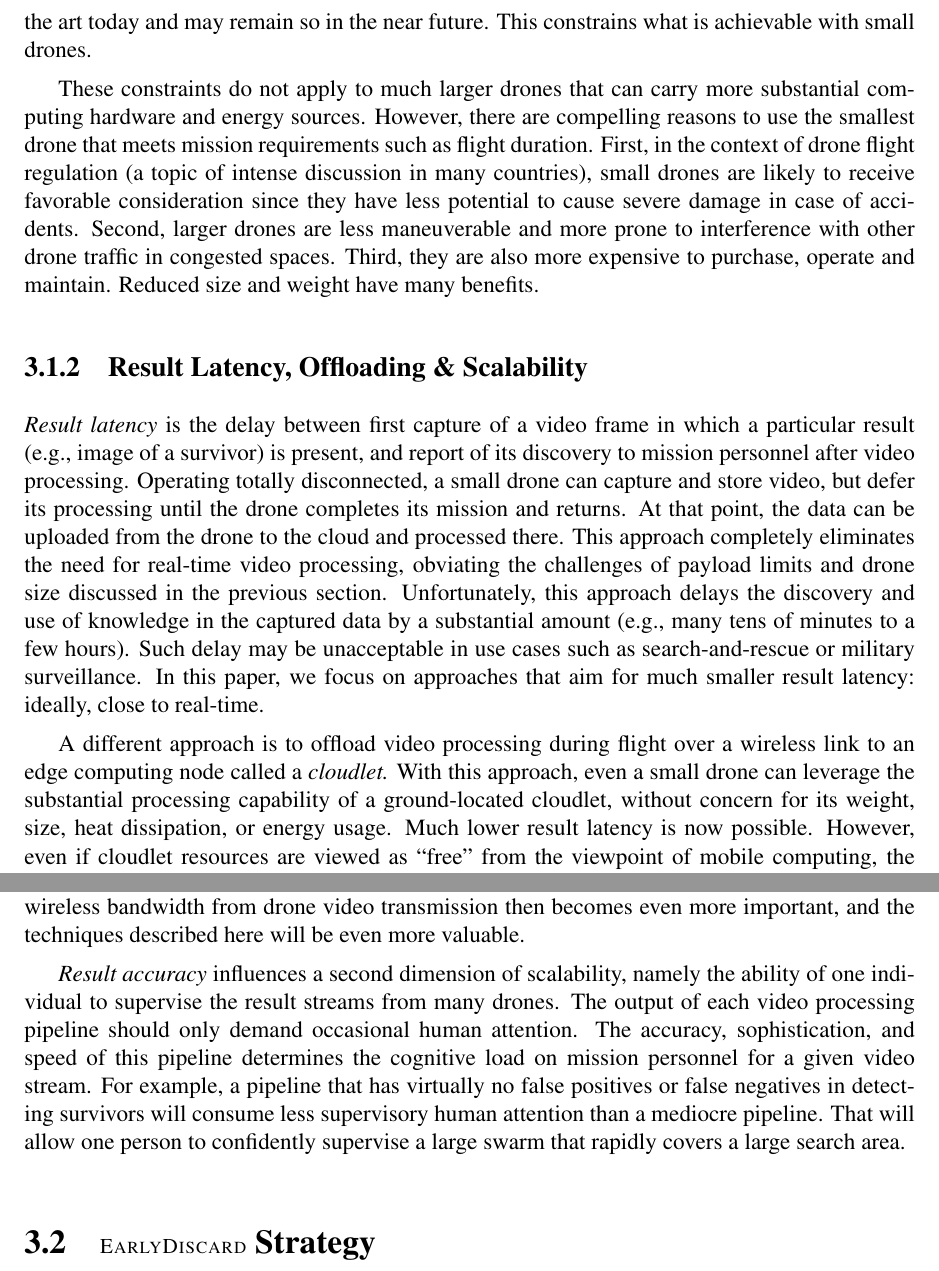
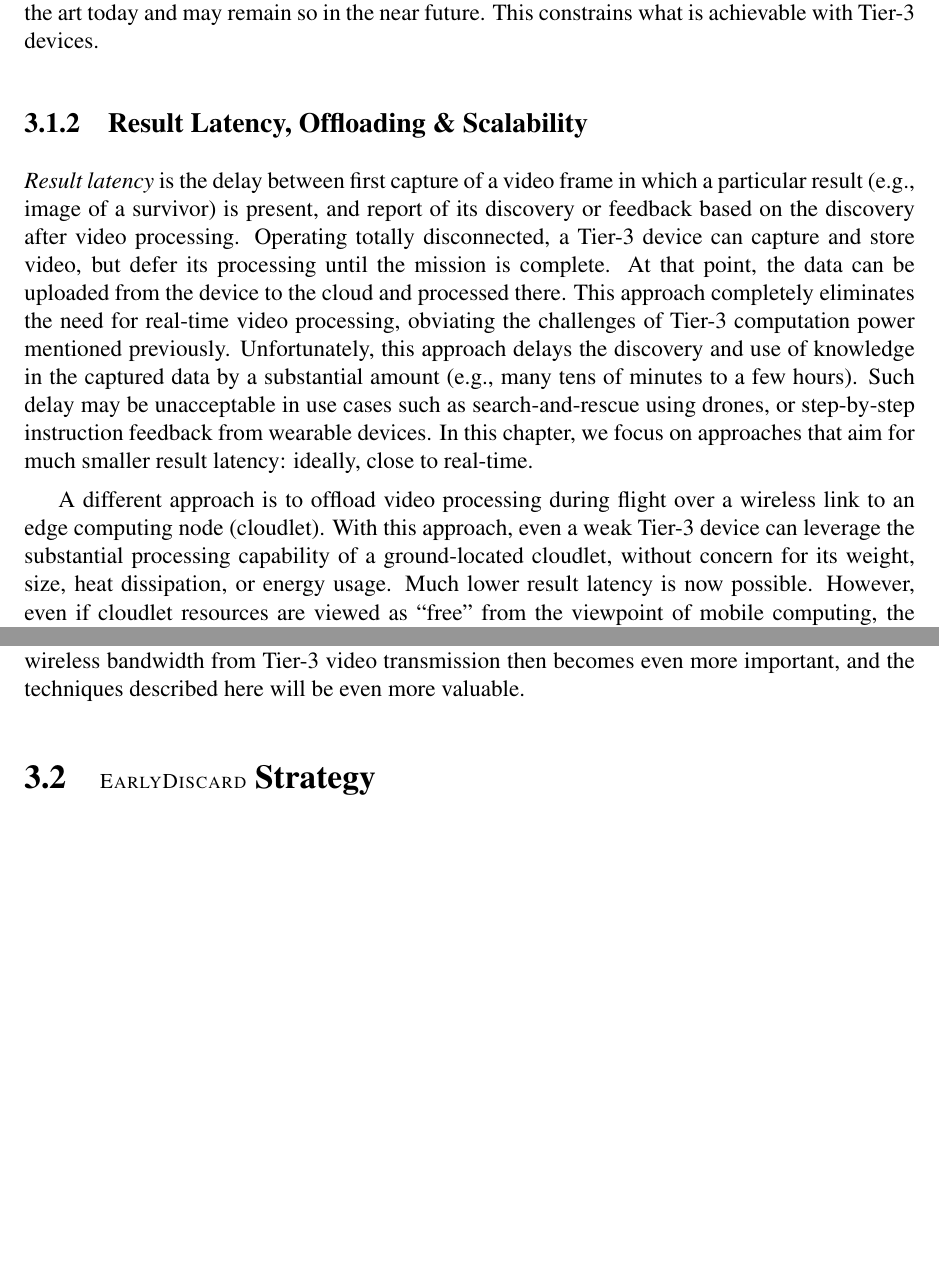
Before and after one commit to junjuew/paper-thesis, a LaTeX thesis (thesis.tex, which reads bandwidth-challenges.tex): two parts of pages 24 and 25 of 73, joined at a grey line, cut so that both start at the same text, the shorter picture padded with empty space. Compiled offline with pdfLaTeX.

Commit message:
add in bw challenges

```diff
--- a/bandwidth-challenges.tex
+++ b/bandwidth-challenges.tex
@@ -114,43 +115,31 @@ on  mobile platforms or fails to execute due to insufficient memory. In
 addition, the figure also confirms that sustaining open-ended real-time video
 analytics on smartphone form factor computing devices is well beyond the state
 of the art today and may remain so in the near future.  This constrains what is
-achievable with small drones.
-
-These constraints do not apply to much larger drones that can carry
-more substantial computing hardware and energy sources.  However,
-there are compelling reasons to use the smallest drone that meets
-mission requirements such as flight duration.  First, in the context
-of drone flight regulation (a topic of intense discussion in many
-countries), small drones are likely to receive favorable consideration
-since they have less potential to cause severe damage in case of
-accidents.  Second, larger drones are less maneuverable and more prone
-to interference with other drone traffic in congested spaces.  Third,
-they are also more expensive to purchase, operate and maintain.
-Reduced size and weight have many benefits.
+achievable with Tier-3 devices.
 
 \subsection{\large Result Latency, Offloading \& Scalability}
 \label{bw:offloading}
 
 {\em Result latency} is the delay between first capture of a video frame in
 which a particular result (e.g., image of a survivor) is present, and report of
-its discovery to mission personnel after video processing.  Operating totally
-disconnected, a small drone can capture and store video, but defer its
-processing until the drone completes its mission and returns.  At that point,
-the data can be uploaded from the drone to the cloud and processed there.  This
-approach completely eliminates the need for real-time video processing,
-obviating the challenges of payload limits and drone size discussed in the
-previous section.  Unfortunately, this approach delays the discovery and use of
-knowledge in the captured data by a substantial amount (e.g., many tens of
-minutes to a few hours).  Such delay may be unacceptable in use cases such as
-search-and-rescue or military surveillance.  In this paper, we focus on
-approaches that aim for much smaller result latency: ideally, close to
+its discovery or feedback based on the discovery after video processing.
+Operating totally disconnected, a Tier-3 device can capture and store video, but
+defer its processing until the mission is complete.  At that point, the data can
+be uploaded from the device to the cloud and processed there.  This approach
+completely eliminates the need for real-time video processing, obviating the
+challenges of Tier-3 computation power mentioned previously. Unfortunately, this
+approach delays the discovery and use of knowledge in the captured data by a
+substantial amount (e.g., many tens of minutes to a few hours).  Such delay may
+be unacceptable in use cases such as search-and-rescue using drones, or
+step-by-step instruction feedback from wearable devices. In this chapter, we focus
+on approaches that aim for much smaller result latency: ideally, close to
 real-time.
 
+A different approach is to offload video processing during flight over a
+wireless link to an edge computing node (cloudlet). With this approach, even a
+weak Tier-3 device can leverage the substantial processing capability of a
+ground-located cloudlet, without concern for its weight, size, heat dissipation,
+or energy usage.  Much lower result latency is now possible.  However, even if
+cloudlet resources are viewed as ``free'' from the viewpoint of mobile
+computing, the Tier-3 device consumes wireless bandwidth in transmitting video.
 
-A different approach is to offload video processing during flight over
-a wireless link to an edge computing node called a {\em cloudlet.}
-With this approach, even a small drone can leverage the substantial
-processing capability of a ground-located cloudlet, without concern
-for its weight, size, heat dissipation, or energy usage.  Much lower
-result latency is now possible.  However, even if cloudlet resources
-are viewed as ``free'' from the viewpoint of mobile computing, the
@@ -177,17 +162,17 @@ combat, this infrastructure may be destroyed. Emergency substitute
 infrastructure, such as Google and AT\&T's partnership on balloon-based 4G LTE
 infrastructure for Puerto Rico after hurricane Maria~\cite{Morse2017}, can only
 sustain much lower uplink bandwidth per cell, e.g. 10Mbps for the balloon-based
-LTE~\cite{Sankaran2018}.  Conserving wireless bandwidth from drone video
+LTE~\cite{Sankaran2018}.  Conserving wireless bandwidth from Tier-3 video
 transmission then becomes even more important, and the techniques described here
 will be even more valuable.
 
-\emph{Result accuracy} influences a second dimension of scalability, namely
-the ability of one individual to supervise the result streams from
-many drones.  The output of each video processing pipeline should only
-demand occasional human attention.  The accuracy, sophistication, and
-speed of this pipeline determines the cognitive load on mission
-personnel for a given video stream.  For example, a pipeline that has
-virtually no false positives or false negatives in detecting survivors
-will consume less supervisory human attention than a mediocre
-pipeline.  That will allow one person to confidently supervise a large
-swarm that rapidly covers a large search area.
+% \emph{Result accuracy} influences a second dimension of scalability, namely
+% the ability of one individual to supervise the result streams from
+% many drones.  The output of each video processing pipeline should only
+% demand occasional human attention.  The accuracy, sophistication, and
+% speed of this pipeline determines the cognitive load on mission
+% personnel for a given video stream.  For example, a pipeline that has
+% virtually no false positives or false negatives in detecting survivors
+% will consume less supervisory human attention than a mediocre
+% pipeline.  That will allow one person to confidently supervise a large
+% swarm that rapidly covers a large search area.
```
Also changed, not shown: bandwidth-reduction.tex (+28 -21 lines), bandwidth-challenges.tex (51 more changed lines).
